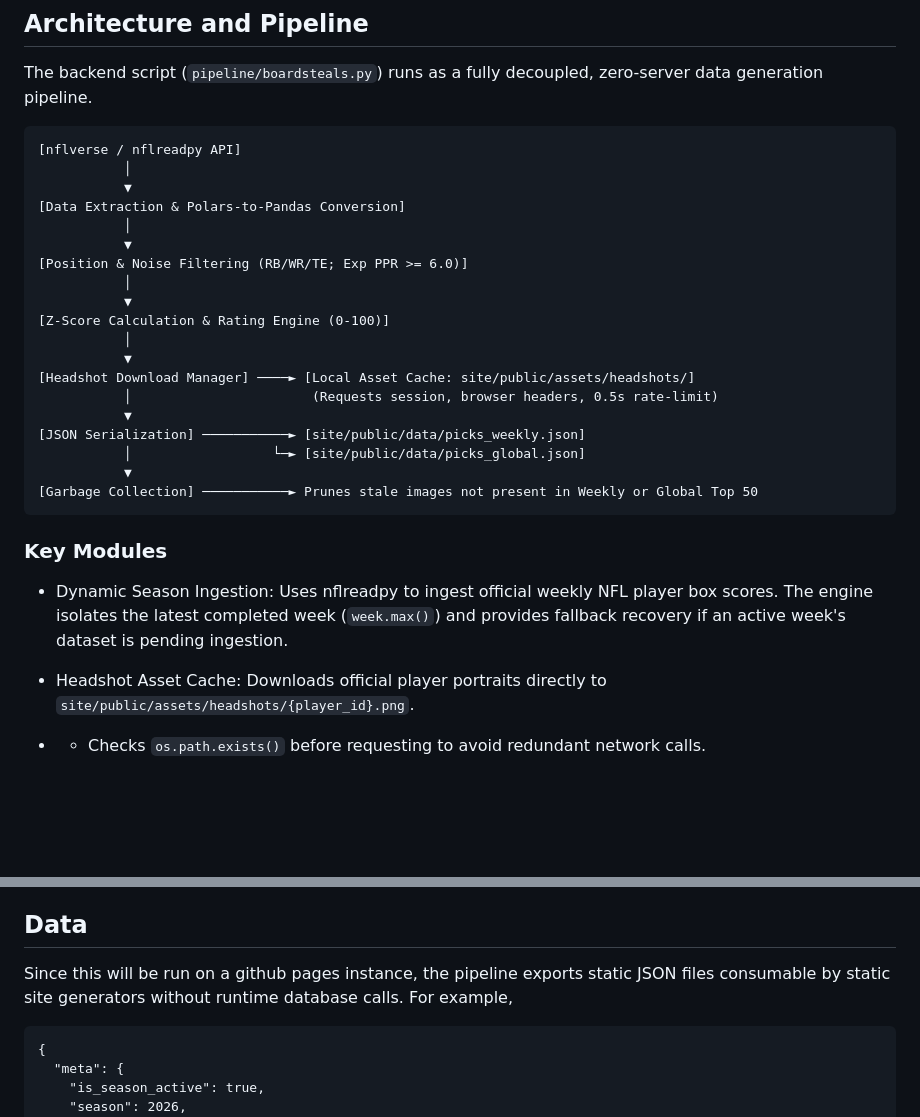
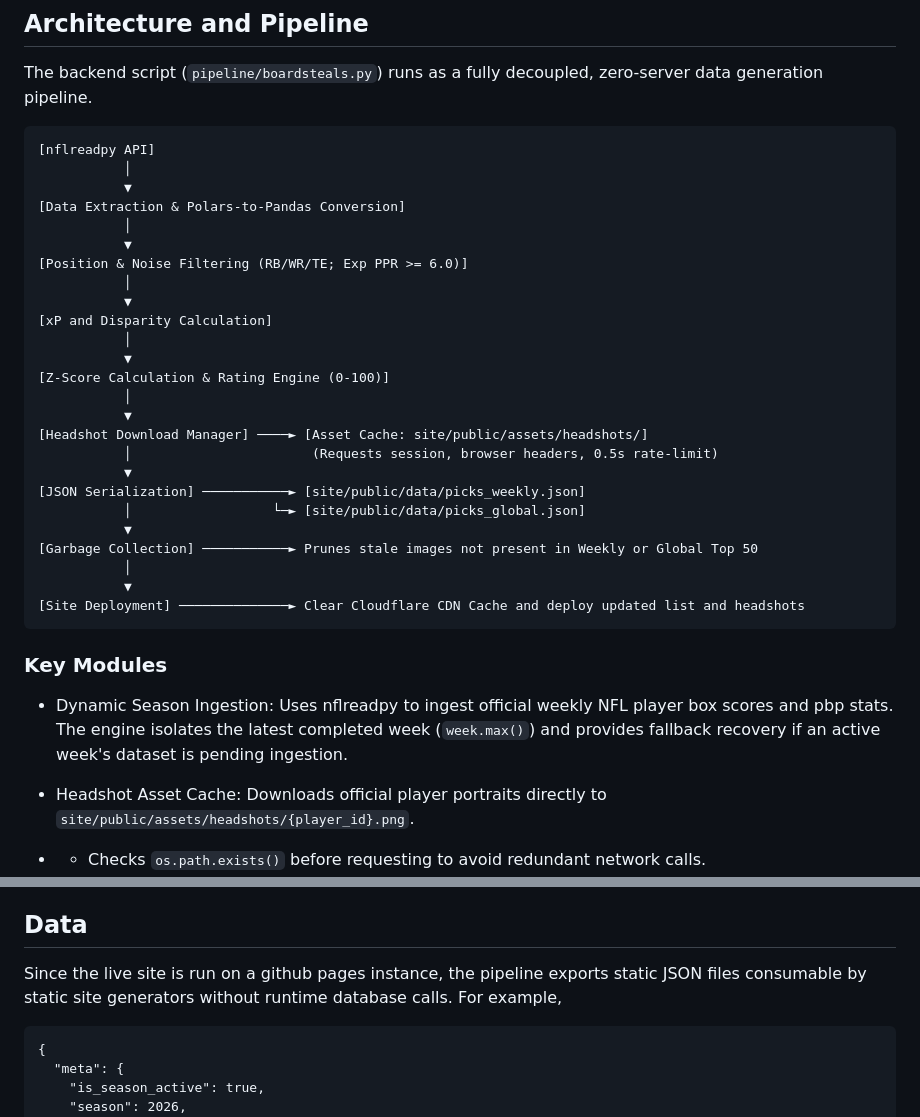
Before and after one commit to kaiwave/boardsteals-nfl, a Markdown page: README.md, 2 parts joined by grey strips. Drawn GitHub-style; blank space fills up the shorter version.

Commit message:
Update README for architecture and module details

````diff
--- a/README.md
+++ b/README.md
@@ -76,7 +76,7 @@ $$\text{Rating} = \text{clip}\left(54 + (Z \times 14),\, 0,\, 100\right)$$
 The backend script (`pipeline/boardsteals.py`) runs as a fully decoupled, zero-server data generation pipeline.
 
 ```
-[nflverse / nflreadpy API]
+[nflreadpy API]
            │
            ▼
 [Data Extraction & Polars-to-Pandas Conversion]
@@ -85,20 +85,26 @@ The backend script (`pipeline/boardsteals.py`) runs as a fully decoupled, zero-s
 [Position & Noise Filtering (RB/WR/TE; Exp PPR >= 6.0)]
            │
            ▼
+[xP and Disparity Calculation]
+           │
+           ▼
 [Z-Score Calculation & Rating Engine (0-100)]
            │
            ▼
-[Headshot Download Manager] ────► [Local Asset Cache: site/public/assets/headshots/]
+[Headshot Download Manager] ────► [Asset Cache: site/public/assets/headshots/]
            │                       (Requests session, browser headers, 0.5s rate-limit)
            ▼
 [JSON Serialization] ───────────► [site/public/data/picks_weekly.json]
            │                  └─► [site/public/data/picks_global.json]
            ▼
 [Garbage Collection] ───────────► Prunes stale images not present in Weekly or Global Top 50
+           │
+           ▼
+[Site Deployment] ──────────────► Clear Cloudflare CDN Cache and deploy updated list and headshots
 ```
 
 ### Key Modules
-- Dynamic Season Ingestion: Uses nflreadpy to ingest official weekly NFL player box scores. The engine isolates the latest completed week (`week.max()`) and provides fallback recovery if an active week's dataset is pending ingestion.
+- Dynamic Season Ingestion: Uses nflreadpy to ingest official weekly NFL player box scores and pbp stats. The engine isolates the latest completed week (`week.max()`) and provides fallback recovery if an active week's dataset is pending ingestion.
 
 - Headshot Asset Cache: Downloads official player portraits directly to `site/public/assets/headshots/{player_id}.png`.
 
@@ -115,7 +121,7 @@ The backend script (`pipeline/boardsteals.py`) runs as a fully decoupled, zero-s
 - Cloudflare CDN Cache: Optimise GitHub pages bandwidth by cacheing all logos and headshots to Cloudflare's CDN, purging once a week during the automated run.
 
 ## Data
-Since this will be run on a github pages instance, the pipeline exports static JSON files consumable by static site generators without runtime database calls. For example,
+Since the live site is run on a github pages instance, the pipeline exports static JSON files consumable by static site generators without runtime database calls. For example,
 
 ```
 {
````
